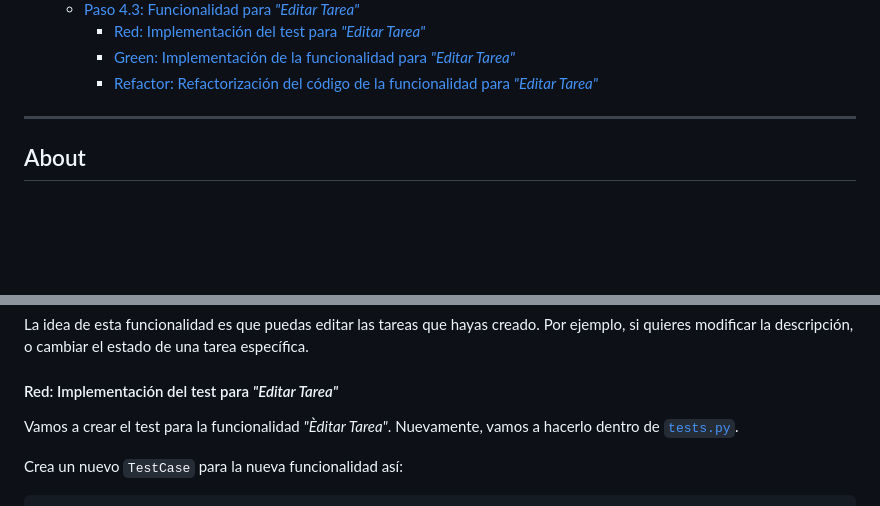
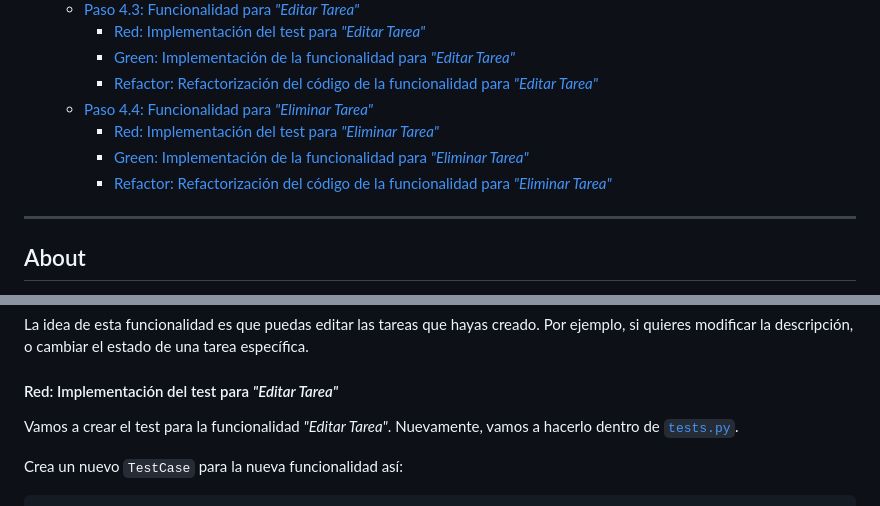
Before and after one commit to yuluka/django-todo-tutorial-TDD, a Markdown page: README.md, 2 parts joined by grey strips. Drawn GitHub-style; blank space fills up the shorter version.

Commit message:
docs: add steps to implement delete-task functionality

```diff
--- a/README.md
+++ b/README.md
@@ -44,6 +44,10 @@
       - [Red: Implementación del test para _"Editar Tarea"_](#red-implementación-del-test-para-editar-tarea)
       - [Green: Implementación de la funcionalidad para _"Editar Tarea"_](#green-implementación-de-la-funcionalidad-para-editar-tarea)
       - [Refactor: Refactorización del código de la funcionalidad para _"Editar Tarea"_](#refactor-refactorización-del-código-de-la-funcionalidad-para-editar-tarea)
+    - [Paso 4.4: Funcionalidad para _"Eliminar Tarea"_](#paso-44-funcionalidad-para-eliminar-tarea)
+      - [Red: Implementación del test para _"Eliminar Tarea"_](#red-implementación-del-test-para-eliminar-tarea)
+      - [Green: Implementación de la funcionalidad para _"Eliminar Tarea"_](#green-implementación-de-la-funcionalidad-para-eliminar-tarea)
+      - [Refactor: Refactorización del código de la funcionalidad para _"Eliminar Tarea"_](#refactor-refactorización-del-código-de-la-funcionalidad-para-eliminar-tarea)
 
 ---
 
@@ -1362,7 +1366,7 @@ La idea de esta funcionalidad es que puedas editar las tareas que hayas creado.
 
 #### Red: Implementación del test para _"Editar Tarea"_
 
-Vamos a crear el test para la funcionalidad _"Èditar Tarea"_. Nuevamente, vamos a hacerlo dentro de [`tests.py`](tasks/tests.py).
+Vamos a crear el test para la funcionalidad _"Editar Tarea"_. Nuevamente, vamos a hacerlo dentro de [`tests.py`](tasks/tests.py).
 
 Crea un nuevo `TestCase` para la nueva funcionalidad así:
 
```
Also changed, not shown: other parts of README.md (+95 -1 lines).
